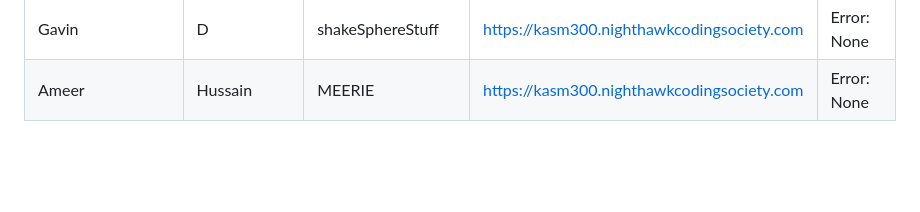
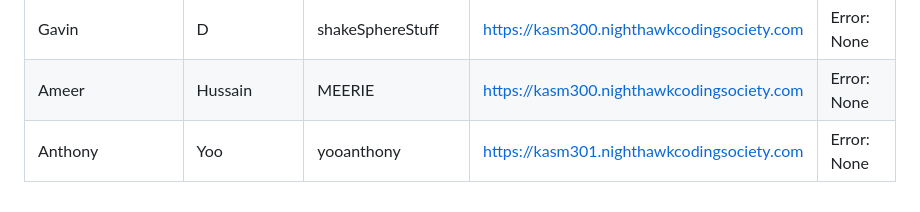
Before and after one commit to nighthawkcoders/devOps, a Markdown page: kasm_users/user_creation_log.md, the part around the change. Rendered like a GitHub page; blank space fills up the shorter version.

Commit message:
update log

```diff
--- a/kasm_users/user_creation_log.md
+++ b/kasm_users/user_creation_log.md
@@ -42,3 +42,4 @@
 | Jason | Guan | JasonGuan1012 | https://kasm301.nighthawkcodingsociety.com | Error: None |
 | Gavin | D | shakeSphereStuff | https://kasm300.nighthawkcodingsociety.com | Error: None |
 | Ameer | Hussain | MEERIE | https://kasm300.nighthawkcodingsociety.com | Error: None |
+| Anthony | Yoo | yooanthony | https://kasm301.nighthawkcodingsociety.com | Error: None |
```
